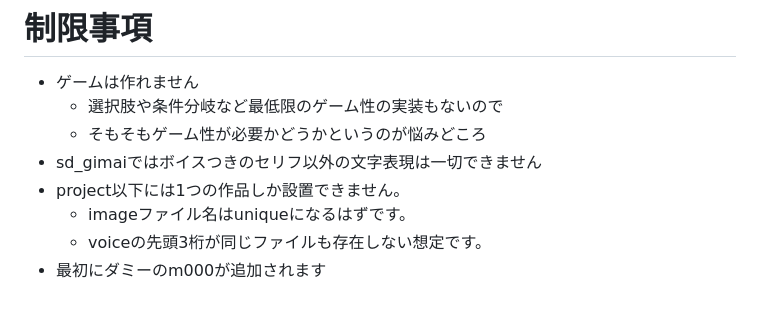
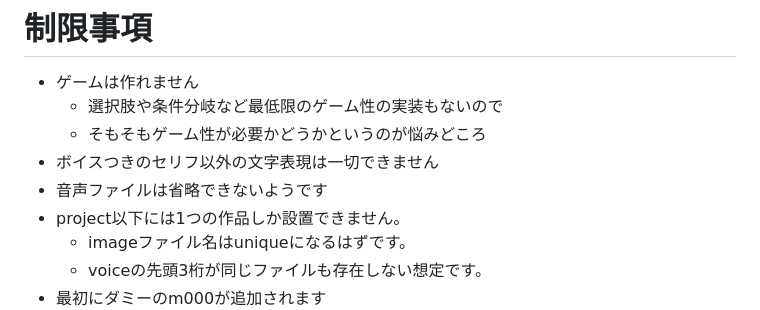
Before and after one commit to aka7774/sd_gimai, a Markdown page: README.md, the part around one of its changes. GitHub-like rendering.

```diff
--- a/README.md
+++ b/README.md
@@ -101,7 +113,8 @@ Buildされるjsonに合体されます。
 - ゲームは作れません
   - 選択肢や条件分岐など最低限のゲーム性の実装もないので
   - そもそもゲーム性が必要かどうかというのが悩みどころ
-- sd_gimaiではボイスつきのセリフ以外の文字表現は一切できません
+- ボイスつきのセリフ以外の文字表現は一切できません
+- 音声ファイルは省略できないようです
 - project以下には1つの作品しか設置できません。
   - imageファイル名はuniqueになるはずです。
   - voiceの先頭3桁が同じファイルも存在しない想定です。
```
Also changed, not shown: other parts of README.md (+21 -6 lines).
